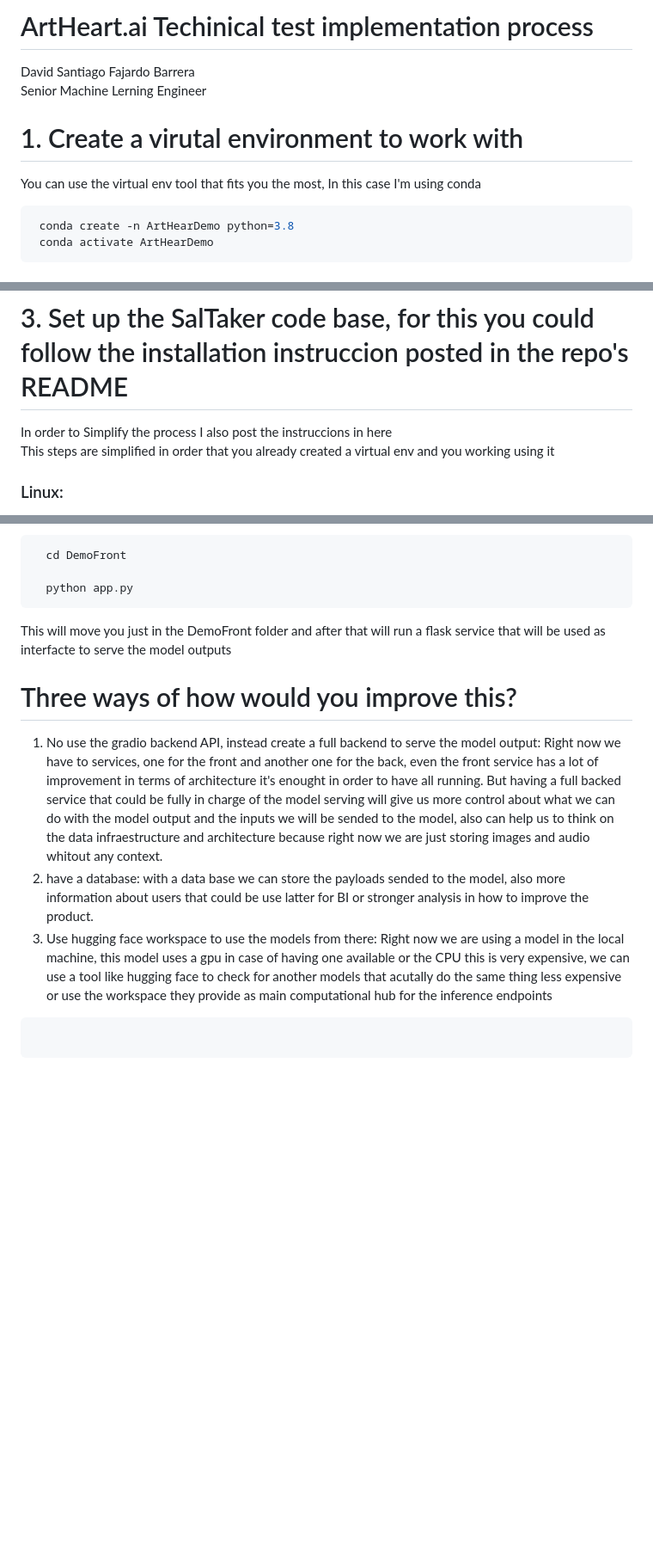
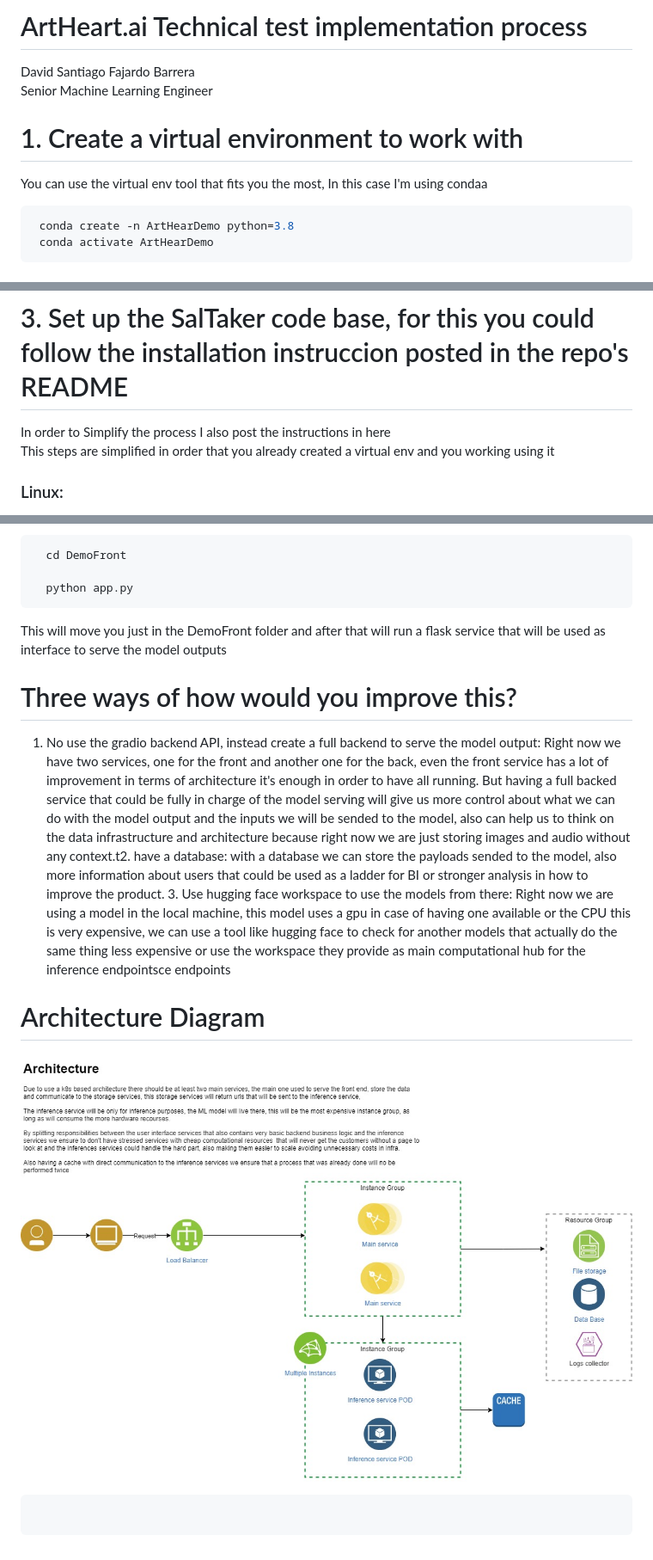
Before and after one commit to dsfajardob/artheart, a Markdown page: README.md, 3 parts joined by grey strips. Shown: that part at 86% size. GitHub-like rendering; pictures changed too: img/architecture.jpg (added); blank space fills up the shorter version.

Commit message:
architecture diagram

````diff
--- a/README.md
+++ b/README.md
@@ -1,10 +1,11 @@
-# ArtHeart.ai Techinical  test implementation process
+# ArtHeart.ai Technical test implementation process
 
 David Santiago Fajardo Barrera <br>
-Senior Machine Lerning Engineer
+Senior Machine Learning Engineer
 
-# 1. Create a virutal environment to work with
-You can use the virtual env tool that fits you the most, In this case I'm using conda
+
+# 1.  Create a virtual environment to work with
+You can use the virtual env tool that fits you the most, In this case I'm using condaa
 
  ```bash
   conda create -n ArtHearDemo python=3.8
@@ -26,7 +27,7 @@ You can use the virtual env tool that fits you the most, In this case I'm using
 ```
 
 # 3. Set up the SalTaker code base, for this you could follow the installation instruccion posted in the repo's README <br>
-In order to Simplify the process I also post the instruccions in here <br>
+In order to Simplify the process I also post the instructions in here <br>
 This steps are simplified in order that you already created a virtual env and you working using it
 
 ### Linux:
@@ -144,13 +146,15 @@ For this you probably will need a new console with your virtual environment acti
 
   python app.py
 ```
-This will move you just in the DemoFront folder and after that will run a flask service that will be used as interfacte to serve the model outputs
+This will move you just in the DemoFront folder and after that will run a flask service that will be used as interface to serve the model outputs
 
 # Three ways of how would you improve this?
 
-1. No use the gradio backend API, instead create a full backend to serve the model output: Right now we have to services, one for the front and another one for the back, even the front service has a lot of improvement in terms of architecture  it's enought in order to have all running. But having a full backed service that could be fully in charge of the model serving will give us more control about what we can do with the model output and the inputs we will be sended to the model, also can help us to think on the data infraestructure and architecture because right now we are just storing images and audio whitout any context.
-2. have a database: with a data base we can store the payloads sended to the model, also more information about users that could be use latter for BI or stronger analysis in how to improve the product.
-4. Use hugging face workspace to use the models from there: Right now we are using a model in the local machine, this model uses a gpu in case of having one available or the CPU this is very expensive, we can use a tool like hugging face to check for another models that acutally do the same thing less expensive or use the workspace they provide as main computational hub for the inference endpoints
+1. No use the gradio backend API, instead create a full backend to serve the model output: Right now we have two services, one for the front and another one for the back, even the front service has a lot of improvement in terms of architecture it's enough in order to have all running. But having a full backed service that could be fully in charge of the model serving will give us more control about what we can do with the model output and the inputs we will be sended to the model, also can help us to think on the data infrastructure and architecture because right now we are just storing images and audio without any context.t2. have a database: with a database we can store the payloads sended to the model, also more information about users that could be used as a ladder for BI or stronger analysis in how to improve the product. 3. Use hugging face workspace to use the models from there: Right now we are using a model in the local machine, this model uses a gpu in case of having one available or the CPU this is very expensive, we can use a tool like hugging face to check for another models that actually do the same thing less expensive or use the workspace they provide as main computational hub for the inference endpointsce endpoints
+
+# Architecture Diagram
+
+![K8s Architecture Based](img/architecture.jpg "Architecture")
 
 
 ```python
````
Also changed, not shown: other parts of README.md (+7 -6 lines), 1 other file.
